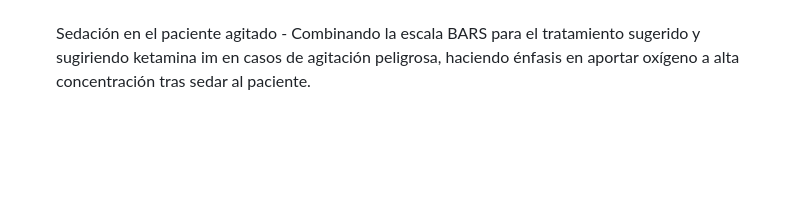
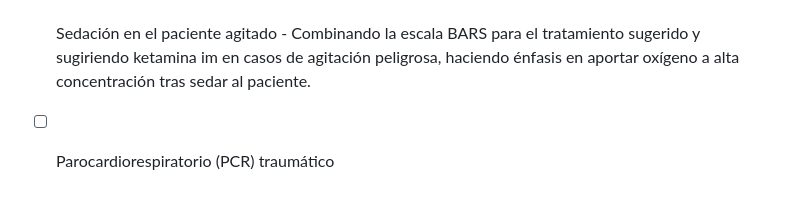
Before and after one commit to flavioayaladiaz/orientador-clinico, a Markdown page: IDEAS.md, the part around the change. GitHub-like rendering; blank space fills up the shorter version.

Commit message:
agregar PCR traumatico

```diff
--- a/IDEAS.md
+++ b/IDEAS.md
@@ -116,3 +116,4 @@ en su sección temática, porque el agente recorre el archivo en orden.
 - [ ] Reanimación neonatal
 - [ ] Reanimación pediátrica (trauma y no trauma)
 - [ ] Sedación en el paciente agitado - Combinando la escala BARS para el tratamiento sugerido y sugiriendo ketamina im en casos de agitación peligrosa, haciendo énfasis en aportar oxígeno a alta concentración tras sedar al paciente.
+- [ ] Parocardiorespiratorio (PCR) traumático
```
